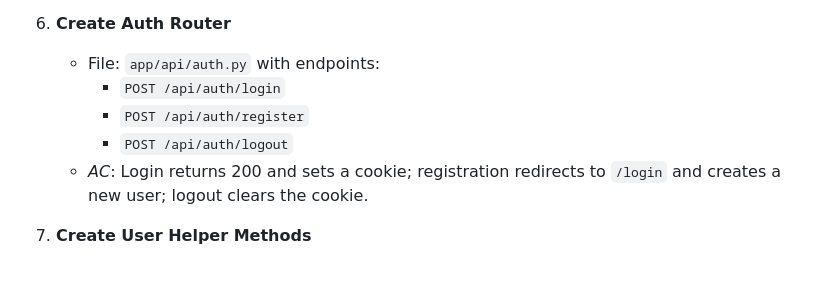
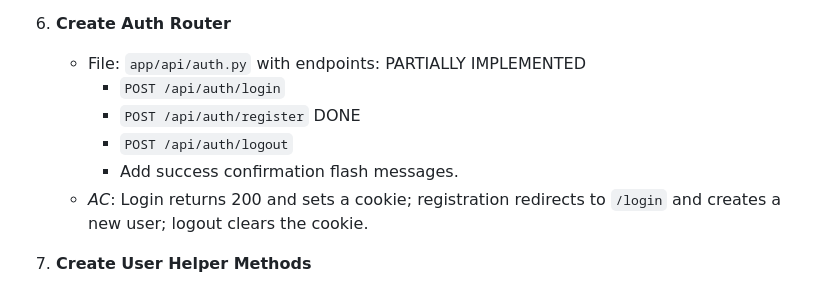
Before and after one commit to samburney/pyupload, a Markdown page: docs/planning/plan-Authentication.prompt.md, the part around the change. GitHub-like rendering.

Commit message:
Updated implementation status.

```diff
--- a/docs/planning/plan-Authentication.prompt.md
+++ b/docs/planning/plan-Authentication.prompt.md
@@ -33,10 +33,11 @@ Implement a session‑based authentication system using the legacy simplegallery
    - *AC*: Reading the environment variables via dotenv in `app/lib/config.py` returns non‑empty values.
 
 6. **Create Auth Router**
-   - File: `app/api/auth.py` with endpoints:
+   - File: `app/api/auth.py` with endpoints: PARTIALLY IMPLEMENTED
         * `POST /api/auth/login`
-        * `POST /api/auth/register`
+        * `POST /api/auth/register` DONE
         * `POST /api/auth/logout`
+        * Add success confirmation flash messages.
    - *AC*: Login returns 200 and sets a cookie; registration redirects to `/login` and creates a new user; logout clears the cookie.
 
 7. **Create User Helper Methods**
```
